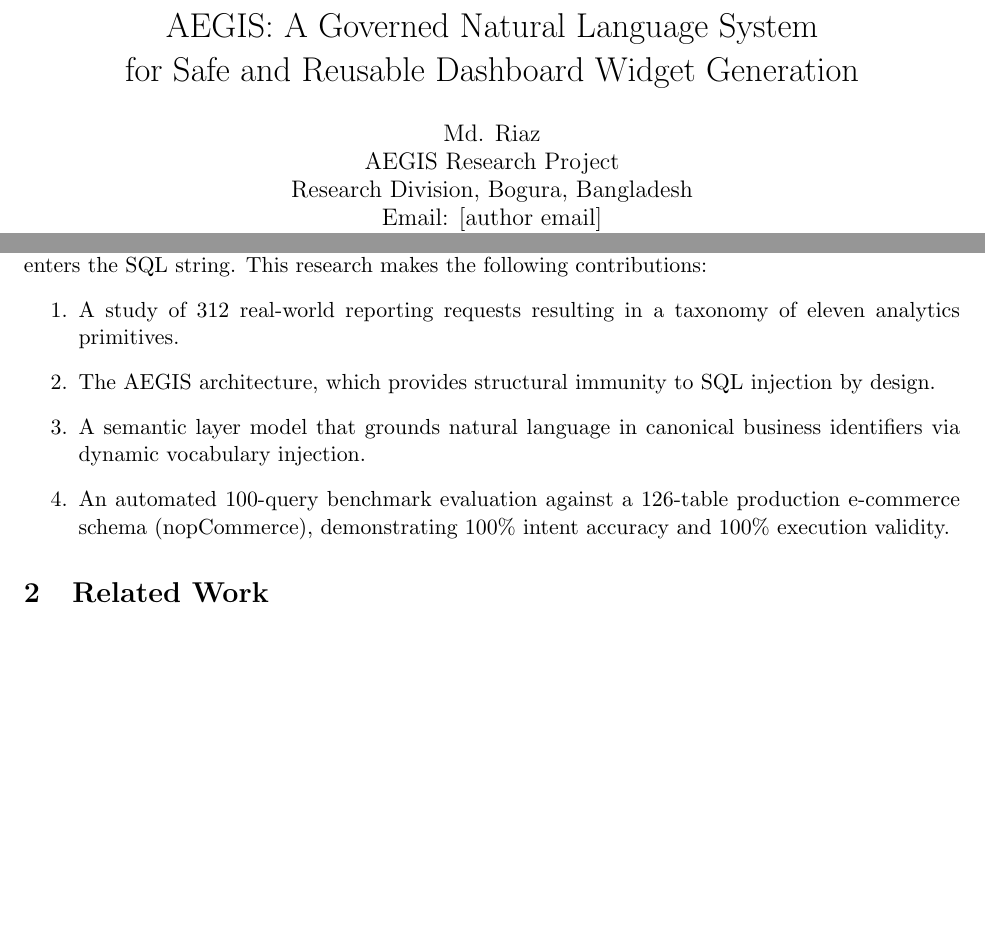
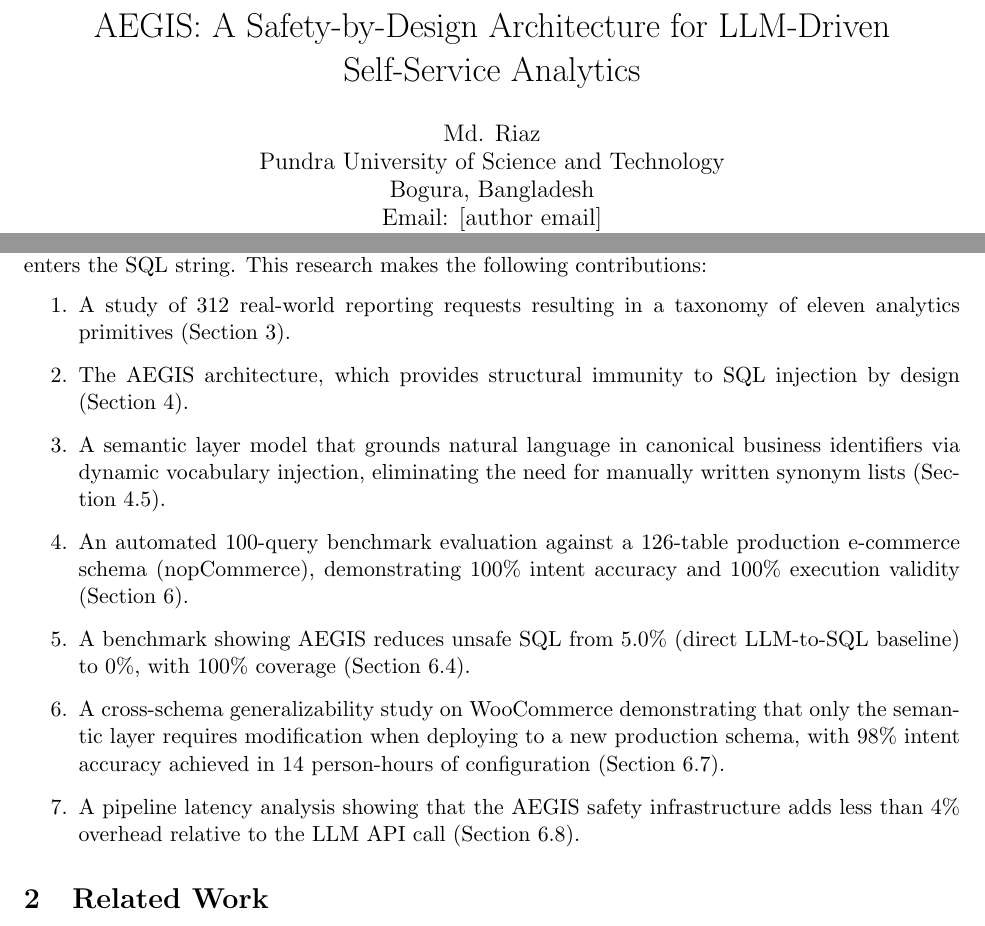
Before and after one commit to md-riaz/AEGIS-Research, a LaTeX paper (docs/AEGIS_Manuscript.tex): two parts of pages 1 and 2 of 19, joined at a grey line, cut at the place of the change, the shorter picture padded with empty space. Compiled offline with pdfLaTeX.

Commit message:
Fix cross-file consistency issues found in full repo audit
LaTeX manuscript (AEGIS_Manuscript.tex):
- Fix title: 'A Governed Natural Language System...' -> 'A Safety-by-Design
  Architecture for LLM-Driven Self-Service Analytics' (matches Markdown)
- Fix affiliation: 'AEGIS Research Project / Research Division' ->
  'Pundra University of Science and Technology'
- Add WooCommerce sentence to abstract (was missing vs Markdown)
- Expand contributions from 4 to 7 items (matches Markdown manuscript)
- Fix conclusion: 'from 100% (baseline)' -> 'from 5.0% (direct LLM-to-SQL
  baseline)' — baseline was 5%, not 100%
- Add WooCommerce generalizability result to conclusion

Markdown manuscript (AEGIS_Manuscript.md):
- Fix affiliation: 'Research Division, Bogura' ->
  'Pundra University of Science and Technology, Bogura, Bangladesh'

README.md:
- Fix schema.sql comment: '16 tables' -> '126 tables, 107 FK constraints'
  (verified by counting CREATE TABLE in schema.sql)


Claude-Session: https://claude.ai/code/session_01DvRr9HQLxZXBbypjEUQuGL

Co-authored-by: Claude <noreply@anthropic.com>

```diff
--- a/docs/AEGIS_Manuscript.tex
+++ b/docs/AEGIS_Manuscript.tex
@@ -19,12 +19,11 @@
 %%  etc.) to structure the content.
 %%-----------------------------------------------------------------------
 
-\title{AEGIS: A Governed Natural Language System\\
-for Safe and Reusable Dashboard Widget Generation}
+\title{AEGIS: A Safety-by-Design Architecture for LLM-Driven Self-Service Analytics}
 
 \author{Md. Riaz\\
-AEGIS Research Project\\
-Research Division, Bogura, Bangladesh\\
+Pundra University of Science and Technology\\
+Bogura, Bangladesh\\
 Email: [author email]\\
 ORCID: [ORCID]}
 
@@ -49,10 +48,13 @@ The gap is defined by three major problems. First, \emph{safety}: an LLM that ge
 
 AEGIS addresses these through a governed pipeline. The LLM is restricted to one role: extracting a non‑executable intent object from the user's request. All execution is controlled by deterministic components using a semantic layer and parameterized templates. User text never enters the SQL string. This research makes the following contributions:
 \begin{enumerate}
-  \item A study of 312 real‑world reporting requests resulting in a taxonomy of eleven analytics primitives.
-  \item The AEGIS architecture, which provides structural immunity to SQL injection by design.
-  \item A semantic layer model that grounds natural language in canonical business identifiers via dynamic vocabulary injection.
-  \item An automated 100-query benchmark evaluation against a 126-table production e‑commerce schema (nopCommerce), demonstrating 100\% intent accuracy and 100\% execution validity.
+  \item A study of 312 real‑world reporting requests resulting in a taxonomy of eleven analytics primitives (Section~3).
+  \item The AEGIS architecture, which provides structural immunity to SQL injection by design (Section~4).
+  \item A semantic layer model that grounds natural language in canonical business identifiers via dynamic vocabulary injection, eliminating the need for manually written synonym lists (Section~4.5).
+  \item An automated 100-query benchmark evaluation against a 126-table production e‑commerce schema (nopCommerce), demonstrating 100\% intent accuracy and 100\% execution validity (Section~6).
+  \item A benchmark showing AEGIS reduces unsafe SQL from 5.0\% (direct LLM‑to‑SQL baseline) to 0\%, with 100\% coverage (Section~6.4).
+  \item A cross-schema generalizability study on WooCommerce demonstrating that only the semantic layer requires modification when deploying to a new production schema, with 98\% intent accuracy achieved in 14 person-hours of configuration (Section~6.7).
+  \item A pipeline latency analysis showing that the AEGIS safety infrastructure adds less than 4\% overhead relative to the LLM API call (Section~6.8).
 \end{enumerate}
 
 \section{Related Work}
```
Also changed, not shown: docs/AEGIS_Manuscript.md (+1 -1 lines), README.md, docs/AEGIS_Manuscript.tex (4 more changed lines).
